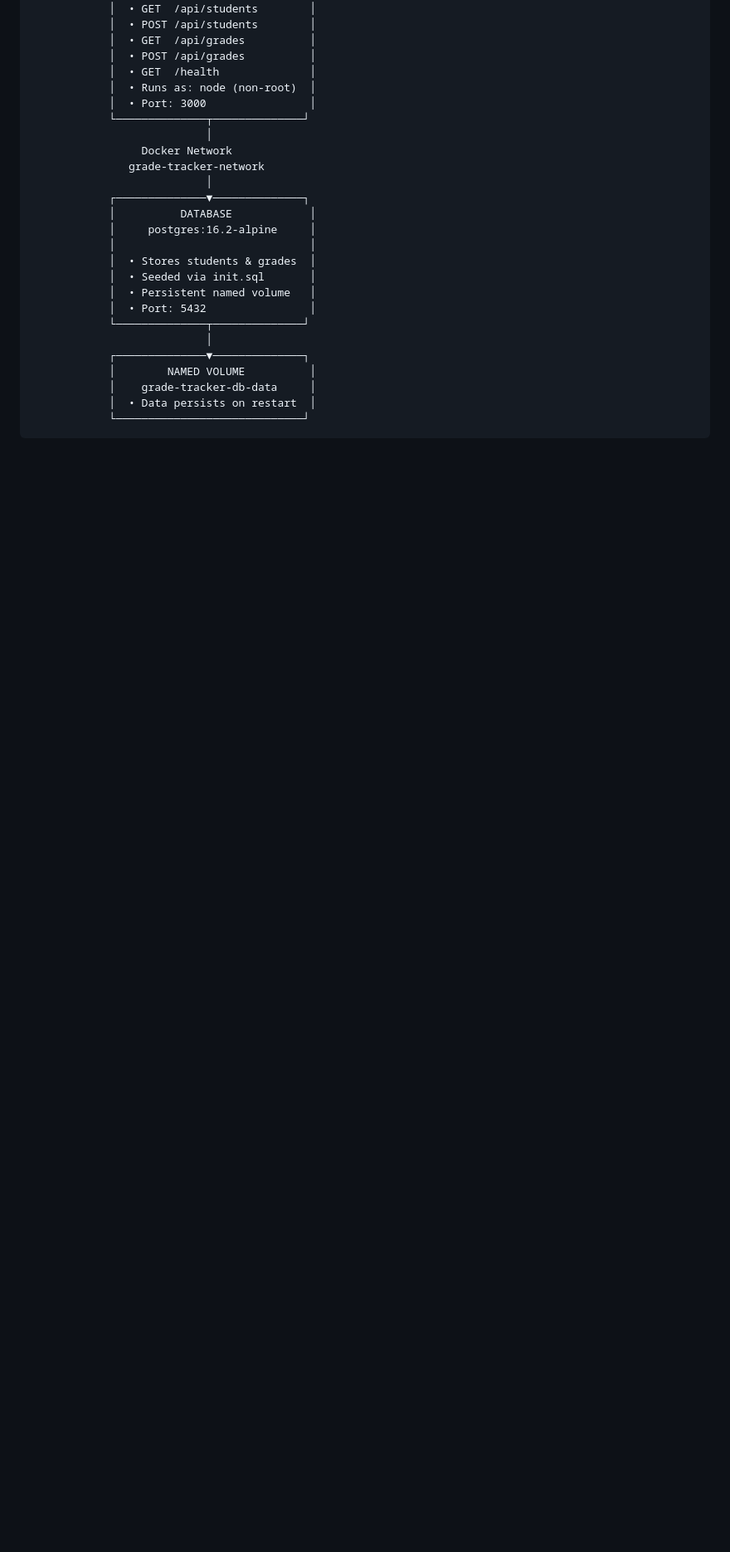
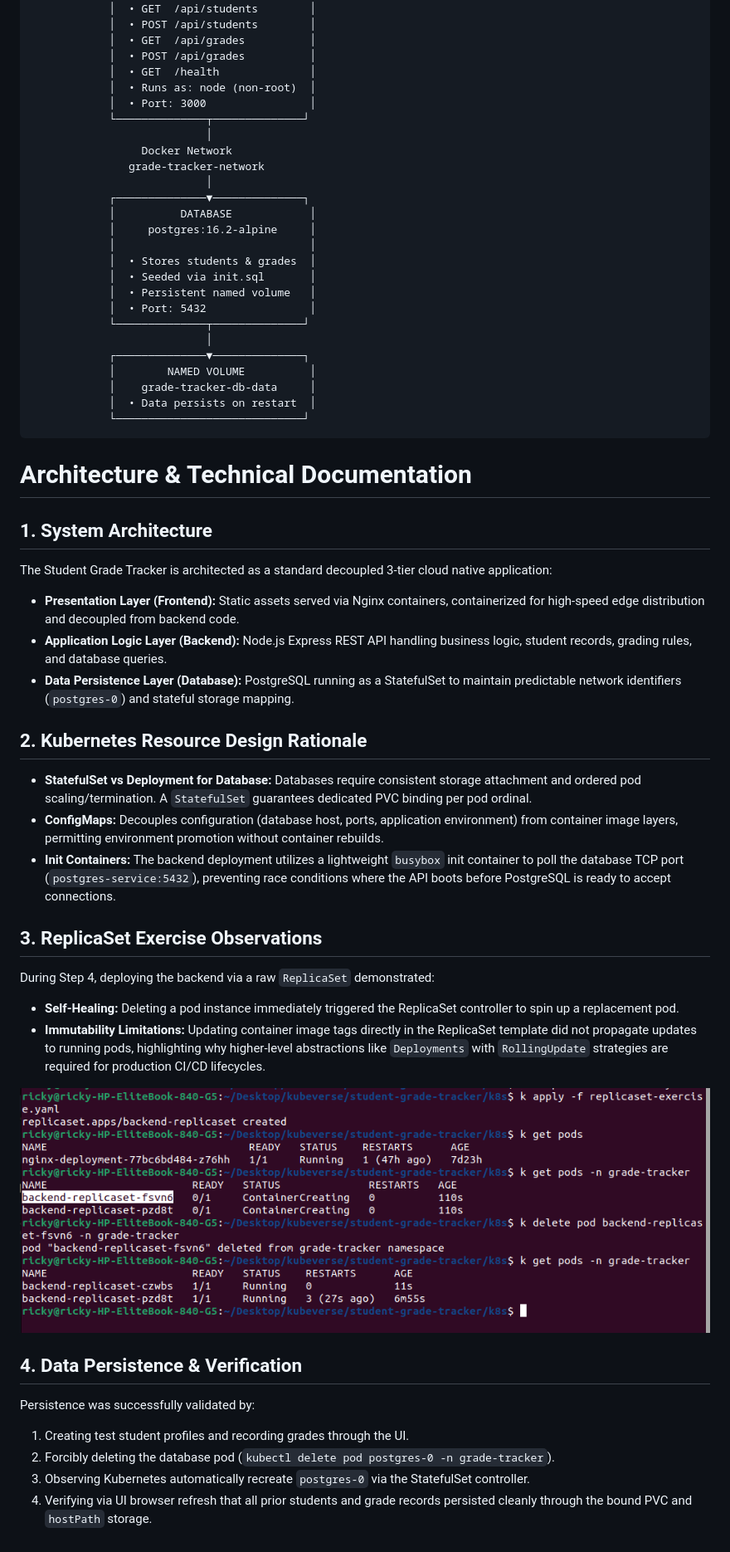
Before and after one commit to KenanRicky/docker-on-student-grade-tracker, a Markdown page: docs/architecture.md, the part around the change. Shown at 83% size. Drawn GitHub-style; blank space fills up the shorter version.

Commit message:
File modified

```diff
--- a/docs/architecture.md
+++ b/docs/architecture.md
@@ -52,3 +52,33 @@
                 │    grade-tracker-db-data     │
                 │  • Data persists on restart  │
                 └─────────────────────────────┘
+
+
+
+
+# Architecture & Technical Documentation
+
+## 1. System Architecture
+The Student Grade Tracker is architected as a standard decoupled 3-tier cloud native application:
+- **Presentation Layer (Frontend):** Static assets served via Nginx containers, containerized for high-speed edge distribution and decoupled from backend code.
+- **Application Logic Layer (Backend):** Node.js Express REST API handling business logic, student records, grading rules, and database queries.
+- **Data Persistence Layer (Database):** PostgreSQL running as a StatefulSet to maintain predictable network identifiers (`postgres-0`) and stateful storage mapping.
+
+## 2. Kubernetes Resource Design Rationale
+- **StatefulSet vs Deployment for Database:** Databases require consistent storage attachment and ordered pod scaling/termination. A `StatefulSet` guarantees dedicated PVC binding per pod ordinal.
+- **ConfigMaps:** Decouples configuration (database host, ports, application environment) from container image layers, permitting environment promotion without container rebuilds.
+- **Init Containers:** The backend deployment utilizes a lightweight `busybox` init container to poll the database TCP port (`postgres-service:5432`), preventing race conditions where the API boots before PostgreSQL is ready to accept connections.
+
+## 3. ReplicaSet Exercise Observations
+During Step 4, deploying the backend via a raw `ReplicaSet` demonstrated:
+- **Self-Healing:** Deleting a pod instance immediately triggered the ReplicaSet controller to spin up a replacement pod.
+- **Immutability Limitations:** Updating container image tags directly in the ReplicaSet template did not propagate updates to running pods, highlighting why higher-level abstractions like `Deployments` with `RollingUpdate` strategies are required for production CI/CD lifecycles.
+
+![alt text](<Screenshot from 2026-10-04 20-37-43.png>)
+
+## 4. Data Persistence & Verification
+Persistence was successfully validated by:
+1. Creating test student profiles and recording grades through the UI.
+2. Forcibly deleting the database pod (`kubectl delete pod postgres-0 -n grade-tracker`).
+3. Observing Kubernetes automatically recreate `postgres-0` via the StatefulSet controller.
+4. Verifying via UI browser refresh that all prior students and grade records persisted cleanly through the bound PVC and `hostPath` storage.
```
